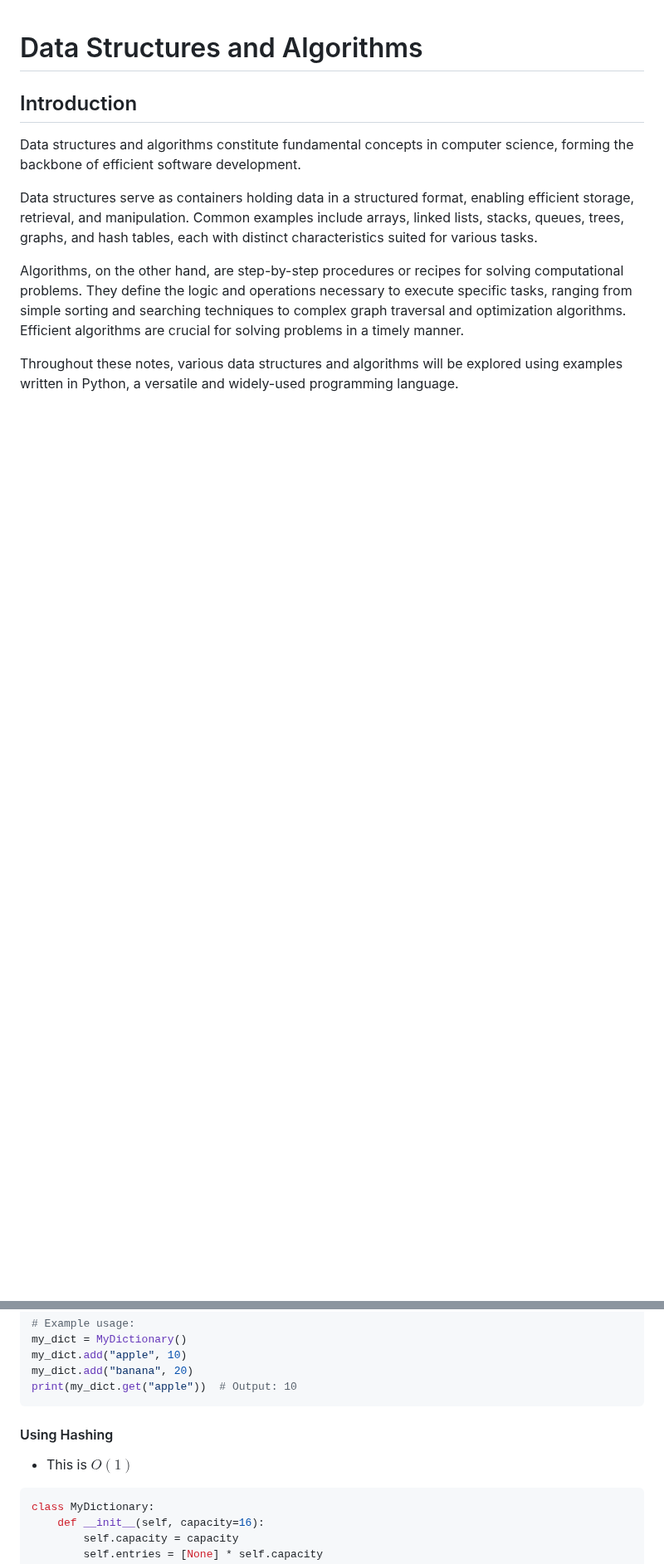
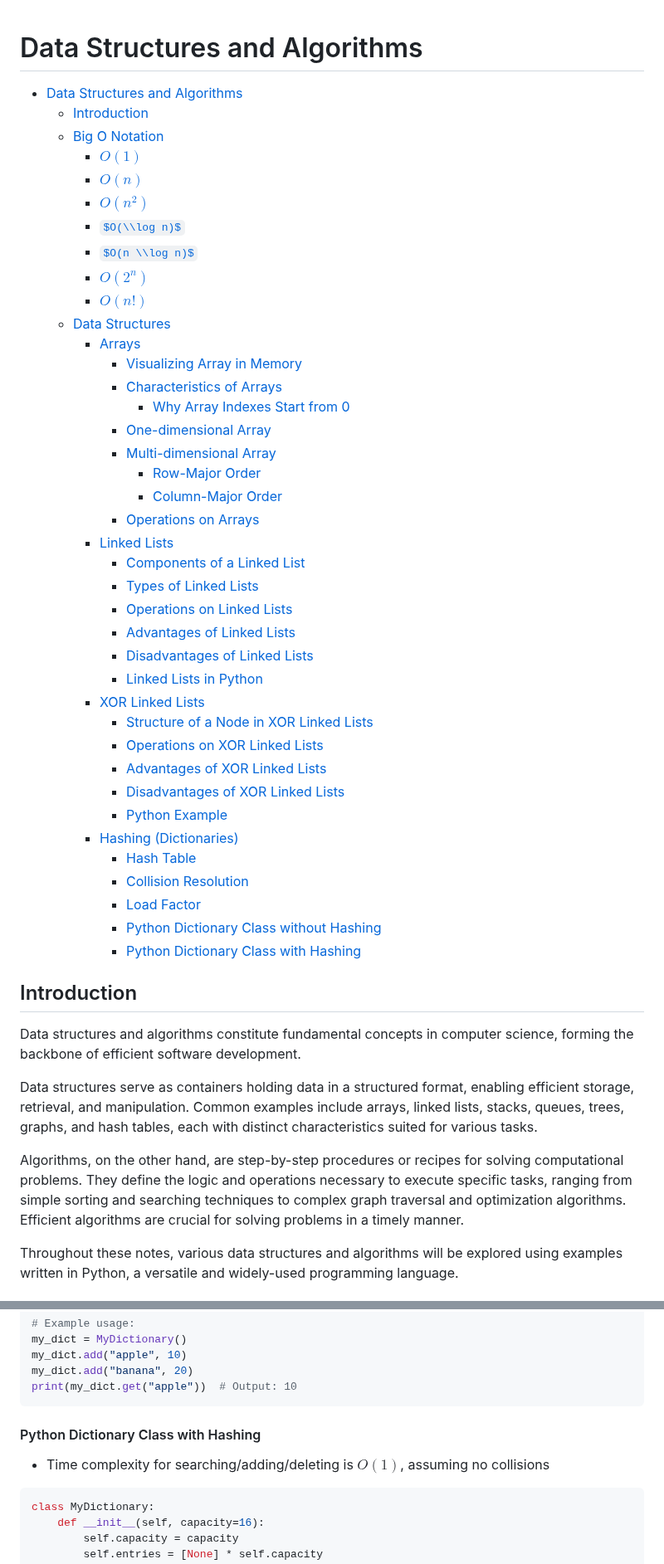
Before and after one commit to mattwalmsley/financial-modelling, a Markdown page: quant-library/documentation/data_structures_alogrithms.md, 2 parts joined by grey strips. Shown at 83% size. GitHub-like rendering; some formulas as TeX source; blank space fills up the shorter version.

````diff
--- a/quant-library/documentation/data_structures_alogrithms.md
+++ b/quant-library/documentation/data_structures_alogrithms.md
@@ -1,4 +1,44 @@
 # Data Structures and Algorithms
+
+- [Data Structures and Algorithms](#data-structures-and-algorithms)
+  - [Introduction](#introduction)
+  - [Big O Notation](#big-o-notation)
+    - [$O(1)$](#o1)
+    - [$O(n)$](#on)
+    - [$O(n^{2})$](#on2)
+    - [$O(\\log n)$](#olog-n)
+    - [$O(n \\log n)$](#on-log-n)
+    - [$O(2^{n})$](#o2n)
+    - [$O(n!)$](#on-1)
+  - [Data Structures](#data-structures)
+    - [Arrays](#arrays)
+      - [Visualizing Array in Memory](#visualizing-array-in-memory)
+      - [Characteristics of Arrays](#characteristics-of-arrays)
+        - [Why Array Indexes Start from 0](#why-array-indexes-start-from-0)
+      - [One-dimensional Array](#one-dimensional-array)
+      - [Multi-dimensional Array](#multi-dimensional-array)
+        - [Row-Major Order](#row-major-order)
+        - [Column-Major Order](#column-major-order)
+      - [Operations on Arrays](#operations-on-arrays)
+    - [Linked Lists](#linked-lists)
+      - [Components of a Linked List](#components-of-a-linked-list)
+      - [Types of Linked Lists](#types-of-linked-lists)
+      - [Operations on Linked Lists](#operations-on-linked-lists)
+      - [Advantages of Linked Lists](#advantages-of-linked-lists)
+      - [Disadvantages of Linked Lists](#disadvantages-of-linked-lists)
+      - [Linked Lists in Python](#linked-lists-in-python)
+    - [XOR Linked Lists](#xor-linked-lists)
+      - [Structure of a Node in XOR Linked Lists](#structure-of-a-node-in-xor-linked-lists)
+      - [Operations on XOR Linked Lists](#operations-on-xor-linked-lists)
+      - [Advantages of XOR Linked Lists](#advantages-of-xor-linked-lists)
+      - [Disadvantages of XOR Linked Lists](#disadvantages-of-xor-linked-lists)
+      - [Python Example](#python-example)
+    - [Hashing (Dictionaries)](#hashing-dictionaries)
+      - [Hash Table](#hash-table)
+      - [Collision Resolution](#collision-resolution)
+      - [Load Factor](#load-factor)
+      - [Python Dictionary Class without Hashing](#python-dictionary-class-without-hashing)
+      - [Python Dictionary Class with Hashing](#python-dictionary-class-with-hashing)
 
 ## Introduction
 
@@ -581,9 +672,9 @@ my_dict.add("banana", 20)
 print(my_dict.get("apple"))  # Output: 10
 ```
 
-#### Using Hashing
+#### Python Dictionary Class with Hashing
 
-- This is $O(1)$
+- Time complexity for searching/adding/deleting is $O(1)$, assuming no collisions
 
 ```python
 class MyDictionary:
````
Also changed, not shown: other parts of quant-library/documentation/data_structures_alogrithms.md (+53 -2 lines).
